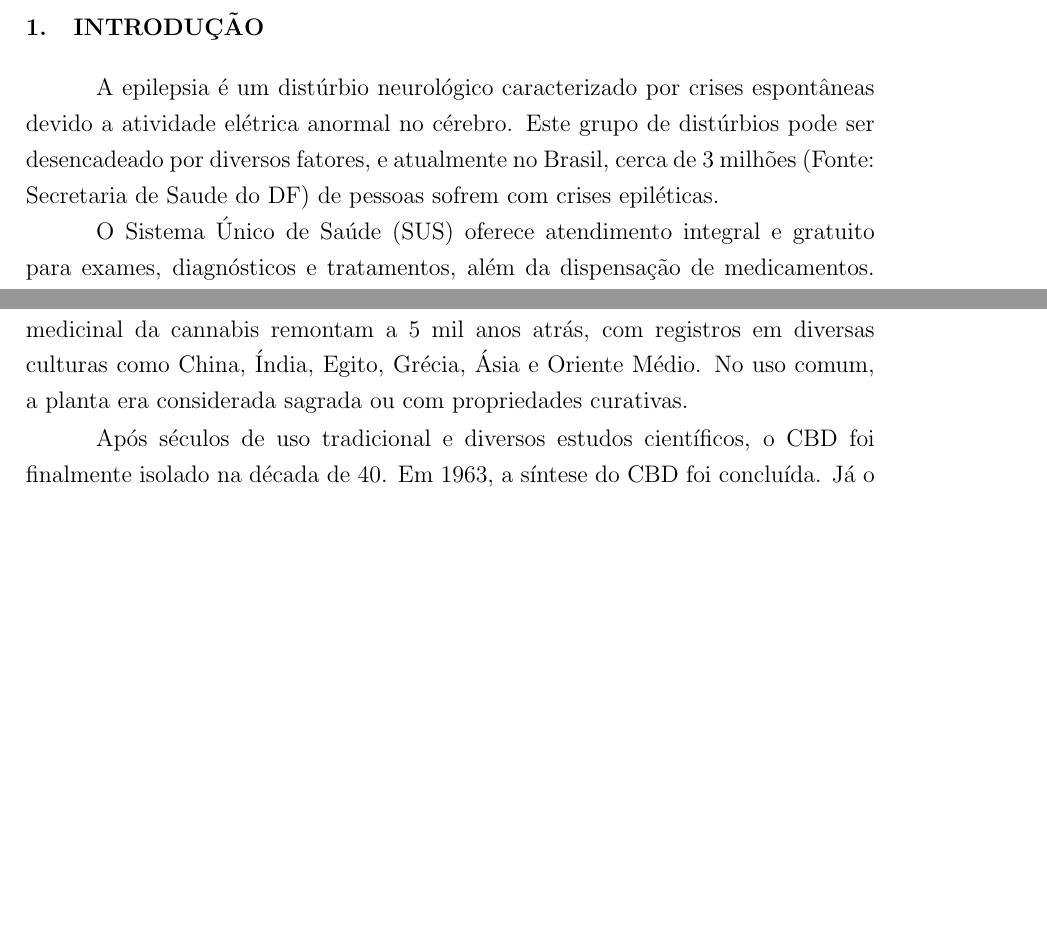
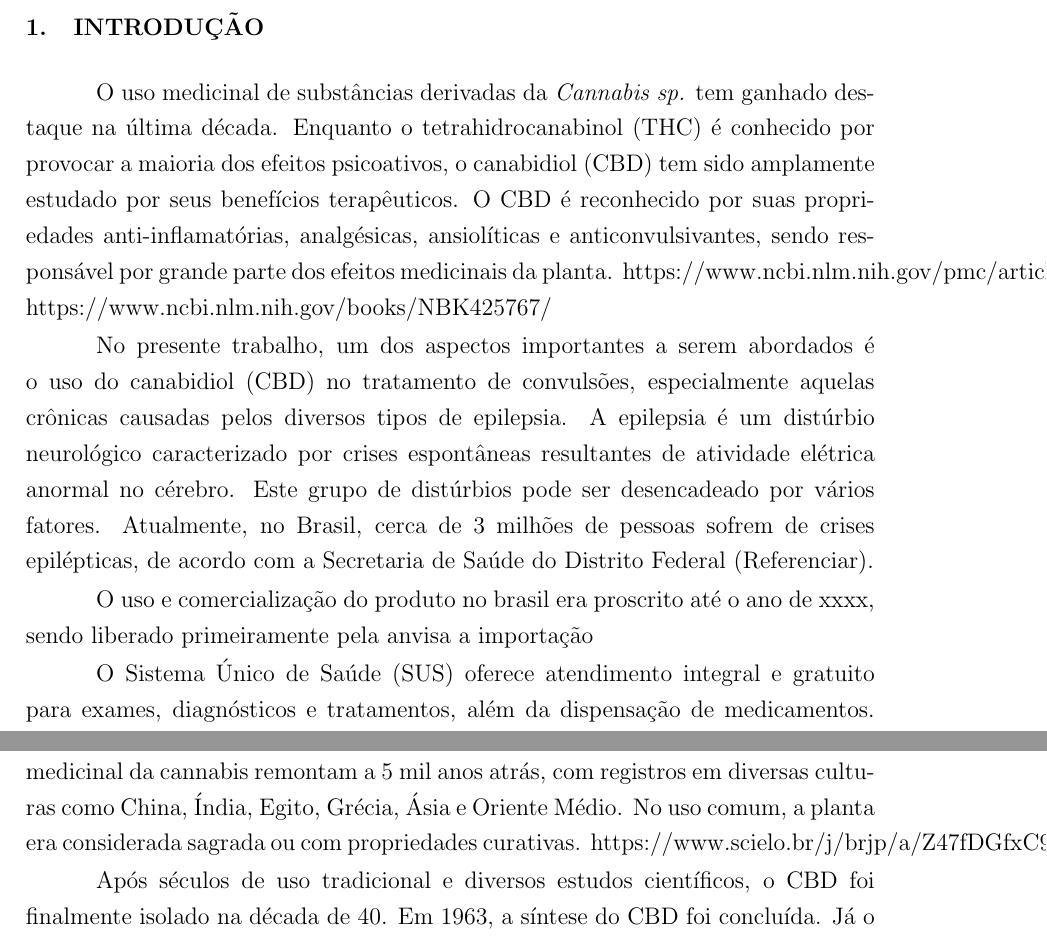
Before and after one commit to TiamatCod3/tcc-canabidiol, a LaTeX thesis (TCC LateX/template.tex): two parts of pages 2 and 3 of 18, joined at a grey line, cut so that both start at the same text, the shorter picture padded with empty space. Compiled offline with pdfLaTeX.

Commit message:
incluindo texto

```diff
--- a/TCC LateX/template.tex
+++ b/TCC LateX/template.tex
@@ -98,7 +98,15 @@ Daniel Cardoso Moraes de Oliveira\footnote{Orientador - Instituto de Computaçã
 
 \section{Introdução}
 
-A epilepsia é um distúrbio neurológico caracterizado por crises espontâneas devido a atividade elétrica anormal no cérebro. Este grupo de distúrbios pode ser desencadeado por diversos fatores, e atualmente no Brasil, cerca de 3 milhões (Fonte: Secretaria de Saude do DF) de pessoas sofrem com crises epiléticas.
+O uso medicinal de substâncias derivadas da \textit{Cannabis sp.} tem ganhado destaque na última década. Enquanto o tetrahidrocanabinol (THC) é conhecido por provocar a maioria dos efeitos psicoativos, o canabidiol (CBD) tem sido amplamente estudado por seus benefícios terapêuticos. O CBD é reconhecido por suas propriedades anti-inflamatórias, analgésicas, ansiolíticas e anticonvulsivantes, sendo responsável por grande parte dos efeitos medicinais da planta.
+https://www.ncbi.nlm.nih.gov/pmc/articles/PMC4604171/
+https://www.ncbi.nlm.nih.gov/books/NBK425767/
+
+No presente trabalho, um dos aspectos importantes a serem abordados é o uso do canabidiol (CBD) no tratamento de convulsões, especialmente aquelas crônicas causadas pelos diversos tipos de epilepsia. A epilepsia é um distúrbio neurológico caracterizado por crises espontâneas resultantes de atividade elétrica anormal no cérebro. Este grupo de distúrbios pode ser desencadeado por vários fatores. Atualmente, no Brasil, cerca de 3 milhões de pessoas sofrem de crises epilépticas, de acordo com a Secretaria de Saúde do Distrito Federal (Referenciar).
+
+O uso e comercialização do produto no brasil era proscrito até o ano de xxxx, sendo liberado primeiramente pela anvisa a importação
+
+
 
 O Sistema Único de Saúde (SUS) oferece atendimento integral e gratuito para exames, diagnósticos e tratamentos, além da dispensação de medicamentos. Embora o tratamento medicamentoso ajude muitos pacientes a controlar as crises, cerca de um em cada tres são refratários aos tratamentos convencionais. O canabidiol (CBD), um composto derivado da planta \textit{Cannabis sativa}, tem emergido como uma alternativa para casos refratários e para menores de idade, potencialmente melhorando a qualidade de vida dos pacientes.
 
@@ -114,6 +122,7 @@ Essa complicação pode ocorrer motivada por diversos fatores, como febre, intox
 O uso de medicamentos para ajudar a controlar as crises faz com que os pacientes que sofrem dessa doença possam viver sem grandes limitações. Porém, cerca de 30\% desses pacientes ainda apresentam casos de crises, sendo considerados refratários ao tratamento. No SUS, segundo o Protocolo Clínico e Diretrizes Terapêuticas (PCDT) para epilepsia, publicado em 2018, são disponibilizados cerca de 13 medicamentos distintos para o tratamento, que deve ser iniciado com a prescrição de apenas um, podendo, em caso de falha, ser alterado ou feita a combinação de dois desses medicamentos antiepilépticos. (Fonte: Resolução CONITEC).
 
 O canabidiol (CBD), um composto derivado da planta \textit{Cannabis sativa}, surge como uma alternativa promissora aos tratamentos convencionais. Evidências do uso medicinal da cannabis remontam a 5 mil anos atrás, com registros em diversas culturas como China, Índia, Egito, Grécia, Ásia e Oriente Médio. No uso comum, a planta era considerada sagrada ou com propriedades curativas.
+https://www.scielo.br/j/brjp/a/Z47fDGfxC9SwpbpwVPDBcWR/?lang=pt
 
 Após séculos de uso tradicional e diversos estudos científicos, o CBD foi finalmente isolado na década de 40. Em 1963, a síntese do CBD foi concluída. Já o THC, canabinoide responsável pelos efeitos psicoativos e analgésicos, foi isolado em 1964 e sintetizado apenas em 1971. (Fonte: Cannabinoids and Epilepsy e Cannabis: 12.000 anos de experiências e preconceitos)
 
```
Also changed, not shown: TCC LateX/template.tex (4 more changed lines).
